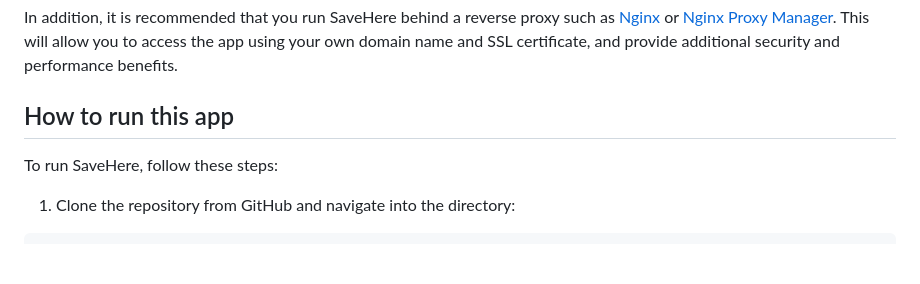
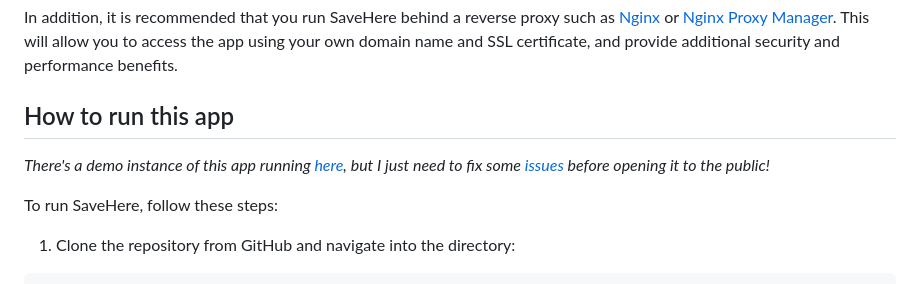
Before and after one commit to gudarzi/SaveHere, a Markdown page: README.md, the part around the change. GitHub-like rendering; blank space fills up the shorter version.

```diff
--- a/README.md
+++ b/README.md
@@ -37,6 +37,8 @@ In addition, it is recommended that you run SaveHere behind a reverse proxy such
 
 
 ## How to run this app
+
+*There's a demo instance of this app running [here](https://savehere.gudarzi.com), but I just need to fix some [issues](https://github.com/gudarzi/SaveHere/issues) before opening it to the public!*
 
 To run SaveHere, follow these steps:
 
```
